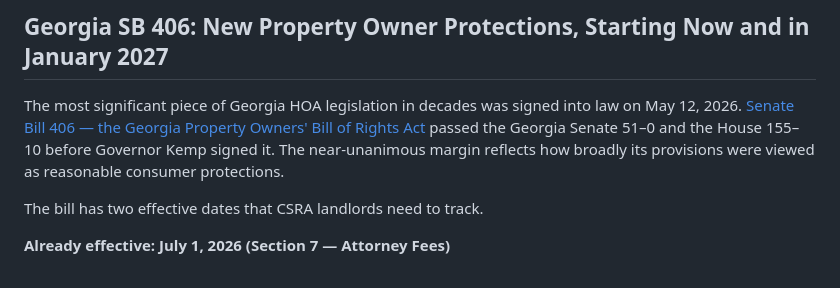
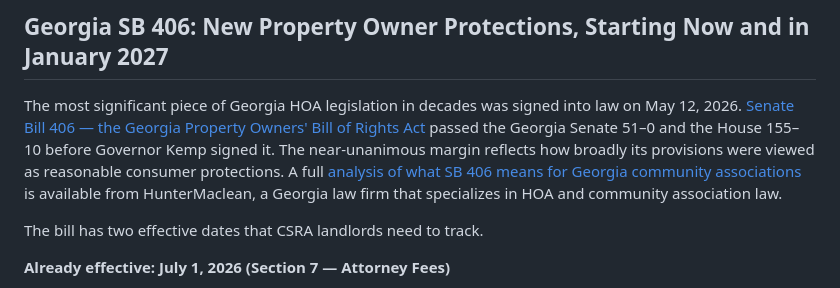
Before and after one commit to themcbrideteam/mcbridepm-site, a Markdown page: src/blog/georgia-hoa-rental-restrictions-csra-landlords.md, the part around the change. Rendered like a GitHub page.

Commit message:
Auto-blog: Add third external citation to HOA rental restrictions post
Co-Authored-By: Claude Sonnet 4.6 <noreply@anthropic.com>

```diff
--- a/src/blog/georgia-hoa-rental-restrictions-csra-landlords.md
+++ b/src/blog/georgia-hoa-rental-restrictions-csra-landlords.md
@@ -161,7 +161,7 @@ If your HOA disputes your grandfathering status, that documentation is what an a
 
 ## Georgia SB 406: New Property Owner Protections, Starting Now and in January 2027
 
-The most significant piece of Georgia HOA legislation in decades was signed into law on May 12, 2026. [Senate Bill 406 — the Georgia Property Owners' Bill of Rights Act](https://legiscan.com/GA/bill/SB406/2025) passed the Georgia Senate 51–0 and the House 155–10 before Governor Kemp signed it. The near-unanimous margin reflects how broadly its provisions were viewed as reasonable consumer protections.
+The most significant piece of Georgia HOA legislation in decades was signed into law on May 12, 2026. [Senate Bill 406 — the Georgia Property Owners' Bill of Rights Act](https://legiscan.com/GA/bill/SB406/2025) passed the Georgia Senate 51–0 and the House 155–10 before Governor Kemp signed it. The near-unanimous margin reflects how broadly its provisions were viewed as reasonable consumer protections. A full [analysis of what SB 406 means for Georgia community associations](https://www.huntermaclean.com/2026/05/georgia-community-associations-face-major-regulatory-changes-under-sb-406/) is available from HunterMaclean, a Georgia law firm that specializes in HOA and community association law.
 
 The bill has two effective dates that CSRA landlords need to track.
 
```
